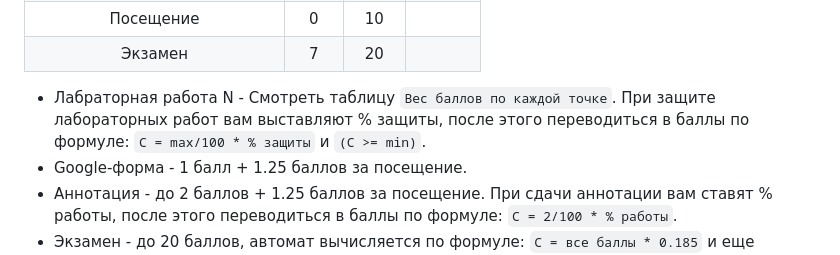
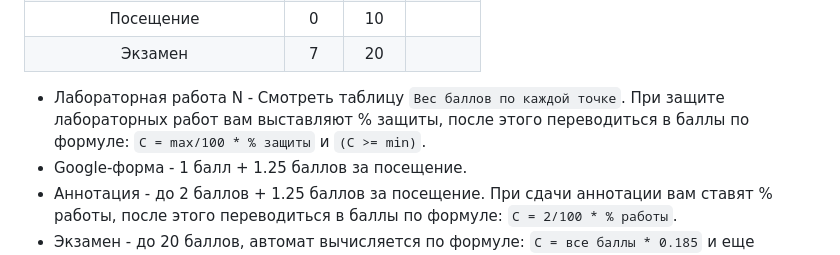
Before and after one commit to Steralka/ITMO, a Markdown page: 1 Семестр/Информатика/README.md, the part around the change. Rendered like a GitHub page.

````diff
--- a/1 Семестр/Информатика/README.md
+++ b/1 Семестр/Информатика/README.md
@@ -30,7 +30,7 @@ Google-форма | 0 | 1 |
 Аннотация №1 - №7 | 0 | 14 |
 Посещение | 0 | 10 |
 Экзамен | 7 | 20 |
-* Лабраторная работа N - Смотреть таблицу ```Вес баллов по каждой точке```. При защите лабораторных работ вам выставляют % защиты, после этого переводиться в баллы по формуле: ```C = max/100 * % защиты``` и ```(C >= min)```.
+* Лабораторная работа N - Смотреть таблицу ```Вес баллов по каждой точке```. При защите лабораторных работ вам выставляют % защиты, после этого переводиться в баллы по формуле: ```C = max/100 * % защиты``` и ```(C >= min)```.
 * Google-форма - 1 балл + 1.25 баллов за посещение.
 * Аннотация - до 2 баллов + 1.25 баллов за посещение. При сдачи аннотации вам ставят % работы, после этого переводиться в баллы по формуле: ```C = 2/100 * % работы```.
 * Экзамен - до 20 баллов, автомат вычисляется по формуле: ```C = все баллы * 0.185``` и еще закрыты ЦДО тестирования (минимум по 6 баллов за каждый тест).
````
